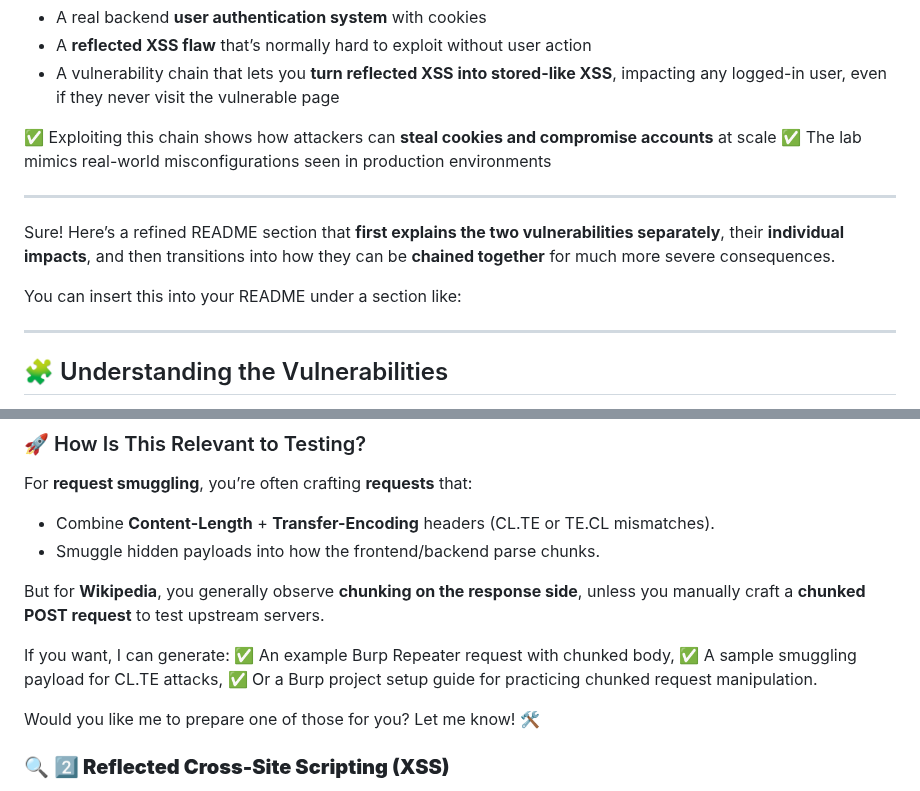
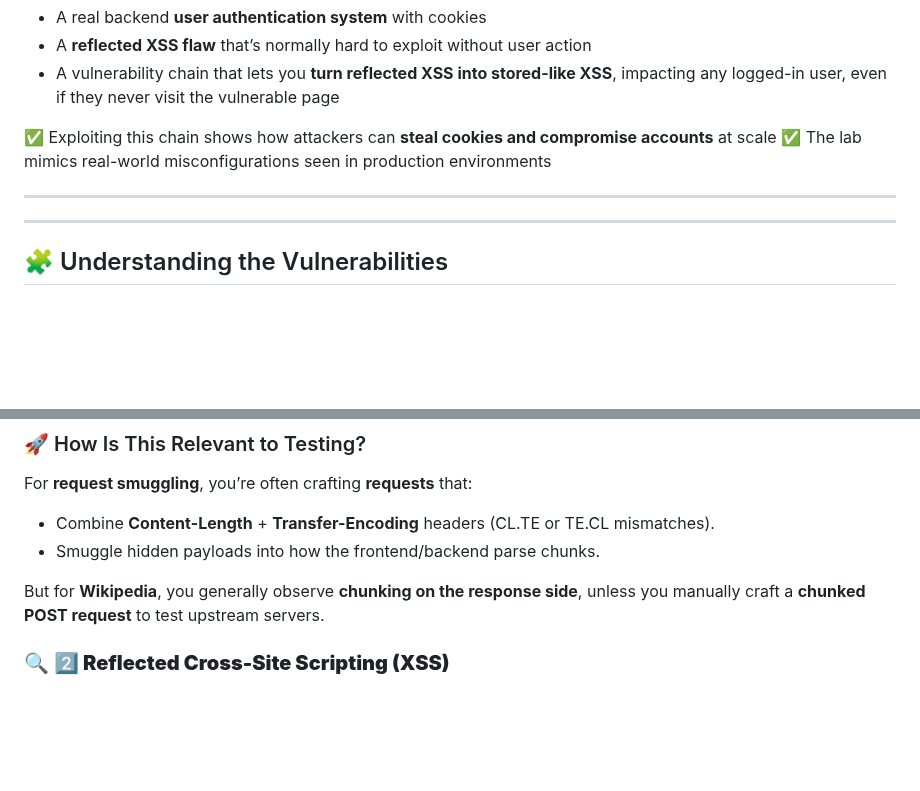
Before and after one commit to enochgitgamefied/Request_Smuggling_CLTE_XSS_PinewoodStore_Auto_Shop_Lab, a Markdown page: README.md, 2 parts joined by grey strips. Drawn GitHub-style; blank space fills up the shorter version.

```diff
--- a/README.md
+++ b/README.md
@@ -90,9 +90,6 @@ This lab includes:
 
 ---
 
-Sure! Here’s a refined README section that **first explains the two vulnerabilities separately**, their **individual impacts**, and then transitions into how they can be **chained together** for much more severe consequences.
-
-You can insert this into your README under a section like:
 
 ---
 
@@ -271,12 +268,7 @@ For **request smuggling**, you’re often crafting **requests** that:
 But for **Wikipedia**, you generally observe **chunking on the response side**,
 unless you manually craft a **chunked POST request** to test upstream servers.
 
-If you want, I can generate:
-✅ An example Burp Repeater request with chunked body,
-✅ A sample smuggling payload for CL.TE attacks,
-✅ Or a Burp project setup guide for practicing chunked request manipulation.
 
-Would you like me to prepare one of those for you? Let me know! 🛠️
 
 
 ### 🔍 **2️⃣ Reflected Cross-Site Scripting (XSS)**
```
